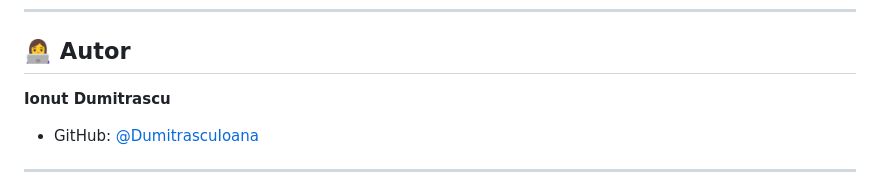
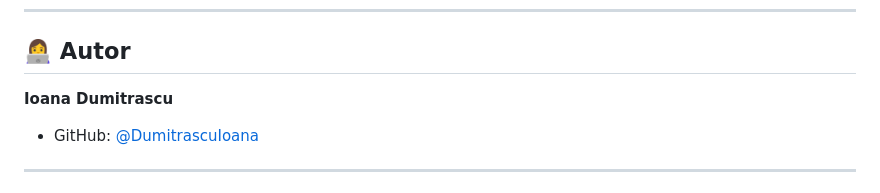
Before and after one commit to DumitrascuIoana/DIIP-Platform, a Markdown page: README.md, the part around the change. Drawn GitHub-style.

```diff
--- a/README.md
+++ b/README.md
@@ -232,7 +232,7 @@ Deschide: **http://127.0.0.1:8080**
 
 ## 👩‍💻 Autor
 
-**Ionut Dumitrascu**
+**Ioana Dumitrascu**
 - GitHub: [@DumitrascuIoana](https://github.com/DumitrascuIoana)
 
 ---
```
